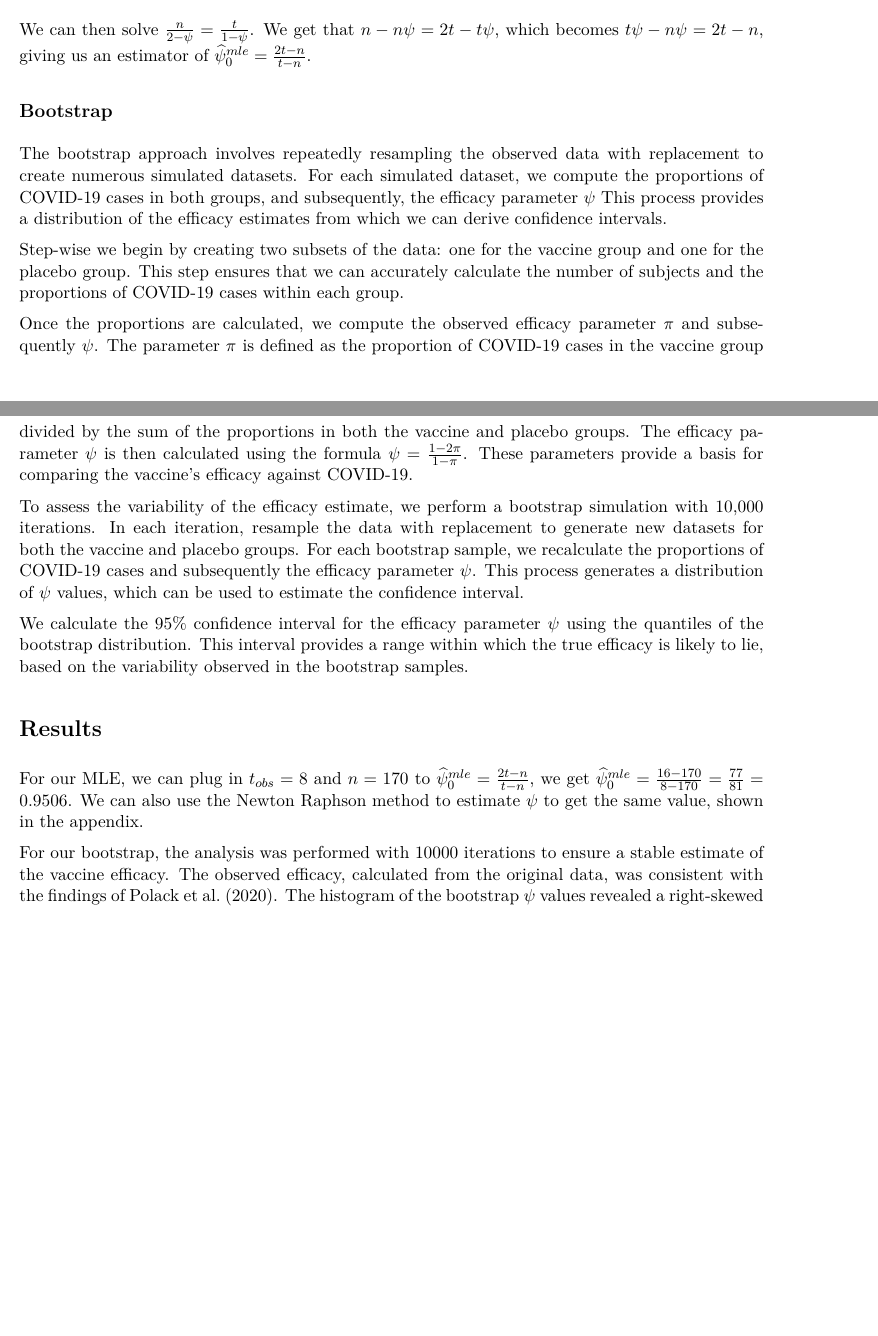
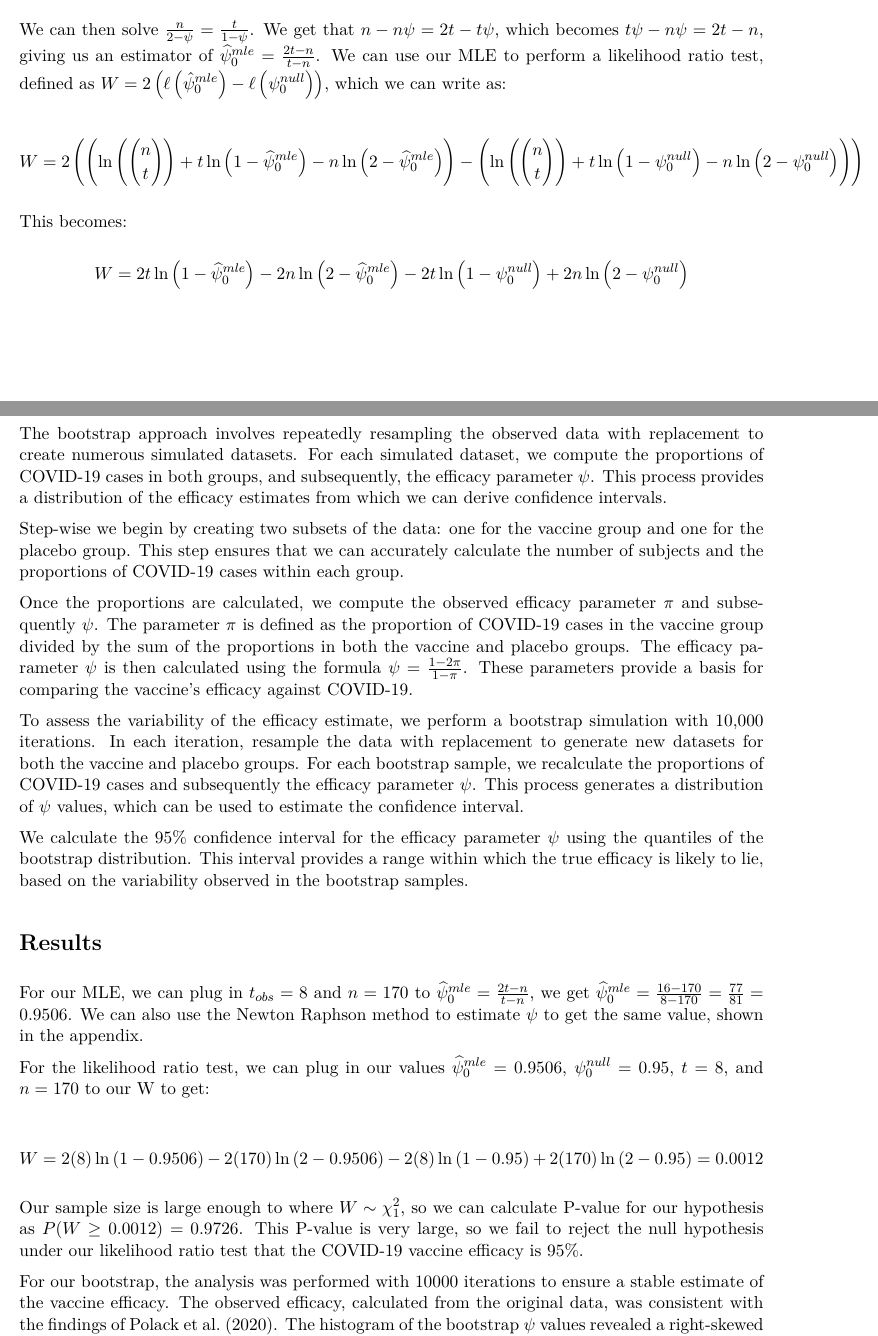
Before and after one commit to LukeVanHouten/stat342-final, an R Markdown document (Writeup.Rmd): two parts of pages 2 and 3 of 6 before the commit and two parts of pages 2 and 3 of 7 after it, joined at a grey line, cut so that both start at the same text, the shorter picture padded with empty space. The pictures show the output file Writeup.pdf that the author committed with the source.

Commit message:
likelihood ratio

```diff
--- a/Writeup.Rmd
+++ b/Writeup.Rmd
@@ -60,11 +63,17 @@ We can then find our estimator by setting $\ell'(\psi) = 0$:
 
 \[ \frac{d}{d\psi} \ell(\psi) = \frac{d}{d\psi} \ln\left(\binom{n}{t}\right) + \frac{d}{d\psi} t\ln(1 - \psi) - \frac{d}{d\psi} n\ln(2 - \psi) = \frac{n}{2 - \psi} - \frac{t}{1 - \psi} = 0 \]
 
-We can then solve $\frac{n}{2 - \psi} = \frac{t}{1 - \psi}$. We get that $n - n\psi = 2t - t\psi$, which becomes $t\psi - n\psi = 2t - n$, giving us an estimator of $\widehat{\psi}^{mle}_0 = \frac{2t - n}{t - n}$.
+We can then solve $\frac{n}{2 - \psi} = \frac{t}{1 - \psi}$. We get that $n - n\psi = 2t - t\psi$, which becomes $t\psi - n\psi = 2t - n$, giving us an estimator of $\widehat{\psi}^{mle}_0 = \frac{2t - n}{t - n}$. We can use our MLE to perform a likelihood ratio test, defined as $W = 2\left(\ell\left(\hat{\psi}^{mle}_0\right) - \ell\left(\psi^{null}_0\right)\right)$, which we can write as:
+
+\[ W = 2\left(\left(\ln\left(\binom{n}{t}\right) + t\ln\left(1 - \widehat{\psi}^{mle}_0\right) - n\ln\left(2 - \widehat{\psi}^{mle}_0\right)\right) - \left(\ln\left(\binom{n}{t}\right) + t\ln\left(1 - \psi^{null}_0\right) - n\ln\left(2 - \psi^{null}_0\right)\right)\right) \]
+
+This becomes:
+
+\[ W = 2t\ln\left(1 - \widehat{\psi}^{mle}_0\right) - 2n\ln\left(2 - \widehat{\psi}^{mle}_0\right) - 2t\ln\left(1 - \psi^{null}_0\right) + 2n\ln\left(2 - \psi^{null}_0\right) \]
 
 ## Bootstrap
 
-The bootstrap approach involves repeatedly resampling the observed data with replacement to create numerous simulated datasets. For each simulated dataset, we compute the proportions of COVID-19 cases in both groups, and subsequently, the efficacy parameter $\psi$ This process provides a distribution of the efficacy estimates from which we can derive confidence intervals.
+The bootstrap approach involves repeatedly resampling the observed data with replacement to create numerous simulated datasets. For each simulated dataset, we compute the proportions of COVID-19 cases in both groups, and subsequently, the efficacy parameter $\psi$. This process provides a distribution of the efficacy estimates from which we can derive confidence intervals.
 
 Step-wise we begin by creating two subsets of the data: one for the vaccine group and one for the placebo group. This step ensures that we can accurately calculate the number of subjects and the proportions of COVID-19 cases within each group.
 
@@ -77,6 +86,12 @@ We calculate the 95% confidence interval for the efficacy parameter $\psi$ using
 # Results
 
 For our MLE, we can plug in $t_{obs} = 8$ and $n = 170$ to $\widehat{\psi}^{mle}_0 = \frac{2t - n}{t - n}$, we get $\widehat{\psi}^{mle}_0 = \frac{16 - 170}{8 - 170} = \frac{77}{81} = `r round(77 / 81, 4)`$. We can also use the Newton Raphson method to estimate $\psi$ to get the same value, shown in the appendix.
+
+For the likelihood ratio test, we can plug in our values $\widehat{\psi}^{mle}_0 = `r round(77 / 81, 4)`$, $\psi^{null}_0 = 0.95$, $t = 8$, and $n = 170$ to our W to get:
+
+\[ W = 2(8)\ln\left(1 - `r round(77 / 81, 4)`\right) - 2(170)\ln\left(2 - `r round(77 / 81, 4)`\right) - 2(8)\ln\left(1 - 0.95\right) + 2(170)\ln\left(2 - 0.95\right) = 0.0012 \]
+
+Our sample size is large enough to where $W \sim \chi^2_1$, so we can calculate P-value for our hypothesis as $P(W \geq 0.0012) = 0.9726$. This P-value is very large, so we fail to reject the null hypothesis under our likelihood ratio test that the COVID-19 vaccine efficacy is 95%.
 
 For our bootstrap, the analysis was performed with $10000$ iterations to ensure a stable estimate of the vaccine efficacy. The observed efficacy, calculated from the original data, was consistent with the findings of Polack et al. (2020). The histogram of the bootstrap $\psi$ values revealed a right-skewed distribution, indicating that most of the bootstrap samples support a high efficacy of the vaccine. The $95\%$ confidence interval for $\psi$ derived from the bootstrap distribution, ranged from $0.91$ to $0.98$, closely aligning with the Bayesian credible interval reported in the original study.
 
```
Also changed, not shown: Writeup.pdf, Writeup.Rmd (16 more changed lines), 1 other file.
